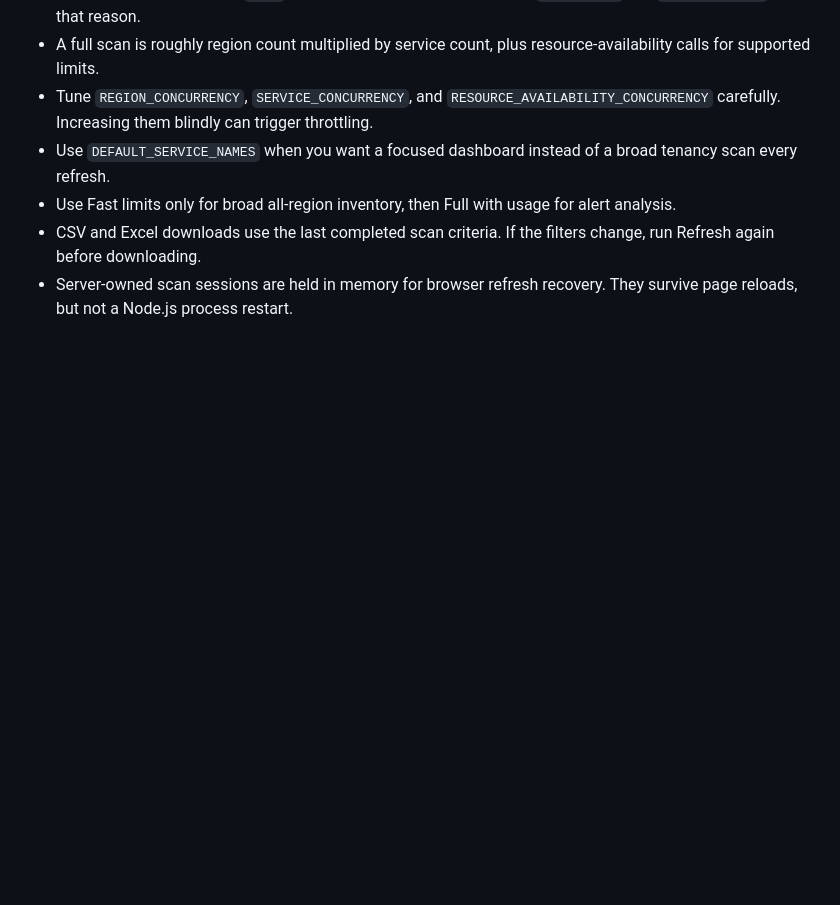
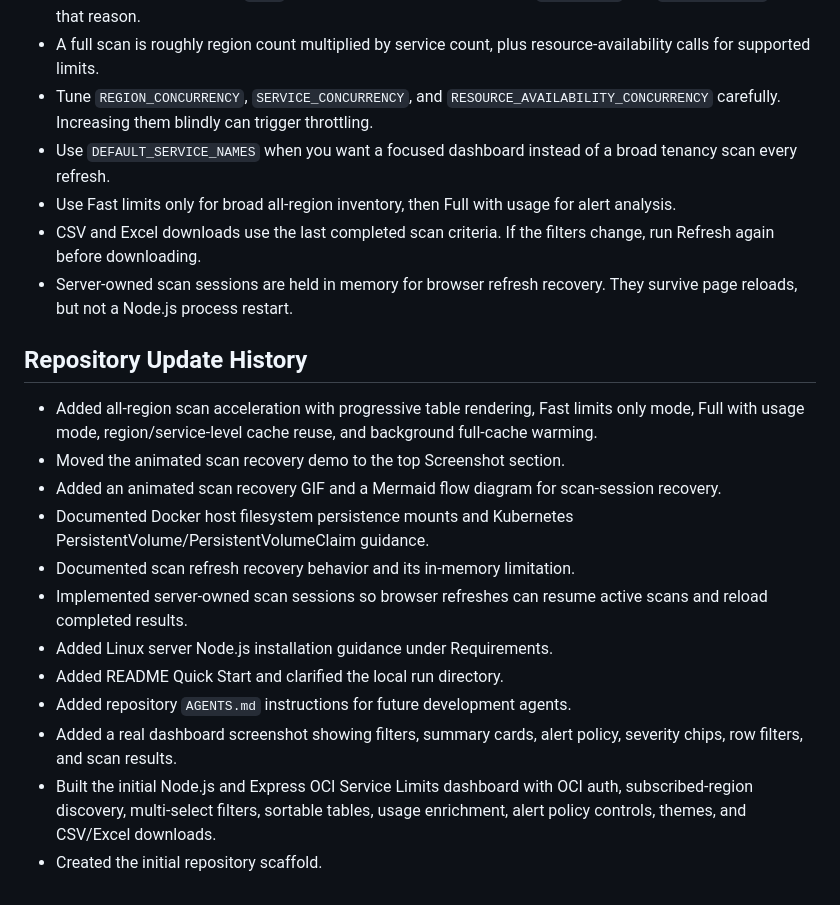
Before and after one commit to nafey1/oci-service-limits, a Markdown page: README.md, the part around the change. Rendered like a GitHub page; blank space fills up the shorter version.

Commit message:
Add repository update history

```diff
--- a/README.md
+++ b/README.md
@@ -347,3 +347,18 @@ npm test
 - Use Fast limits only for broad all-region inventory, then Full with usage for alert analysis.
 - CSV and Excel downloads use the last completed scan criteria. If the filters change, run Refresh again before downloading.
 - Server-owned scan sessions are held in memory for browser refresh recovery. They survive page reloads, but not a Node.js process restart.
+
+## Repository Update History
+
+- Added all-region scan acceleration with progressive table rendering, Fast limits only mode, Full with usage mode, region/service-level cache reuse, and background full-cache warming.
+- Moved the animated scan recovery demo to the top Screenshot section.
+- Added an animated scan recovery GIF and a Mermaid flow diagram for scan-session recovery.
+- Documented Docker host filesystem persistence mounts and Kubernetes PersistentVolume/PersistentVolumeClaim guidance.
+- Documented scan refresh recovery behavior and its in-memory limitation.
+- Implemented server-owned scan sessions so browser refreshes can resume active scans and reload completed results.
+- Added Linux server Node.js installation guidance under Requirements.
+- Added README Quick Start and clarified the local run directory.
+- Added repository `AGENTS.md` instructions for future development agents.
+- Added a real dashboard screenshot showing filters, summary cards, alert policy, severity chips, row filters, and scan results.
+- Built the initial Node.js and Express OCI Service Limits dashboard with OCI auth, subscribed-region discovery, multi-select filters, sortable tables, usage enrichment, alert policy controls, themes, and CSV/Excel downloads.
+- Created the initial repository scaffold.
```
